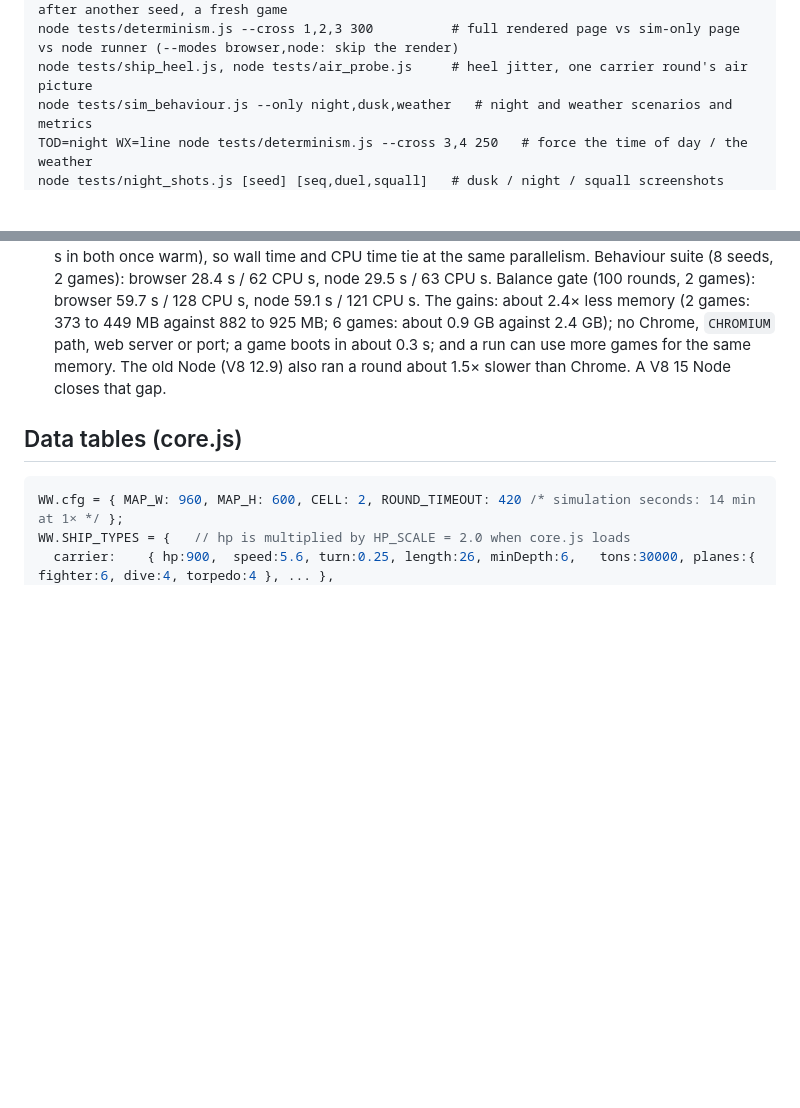
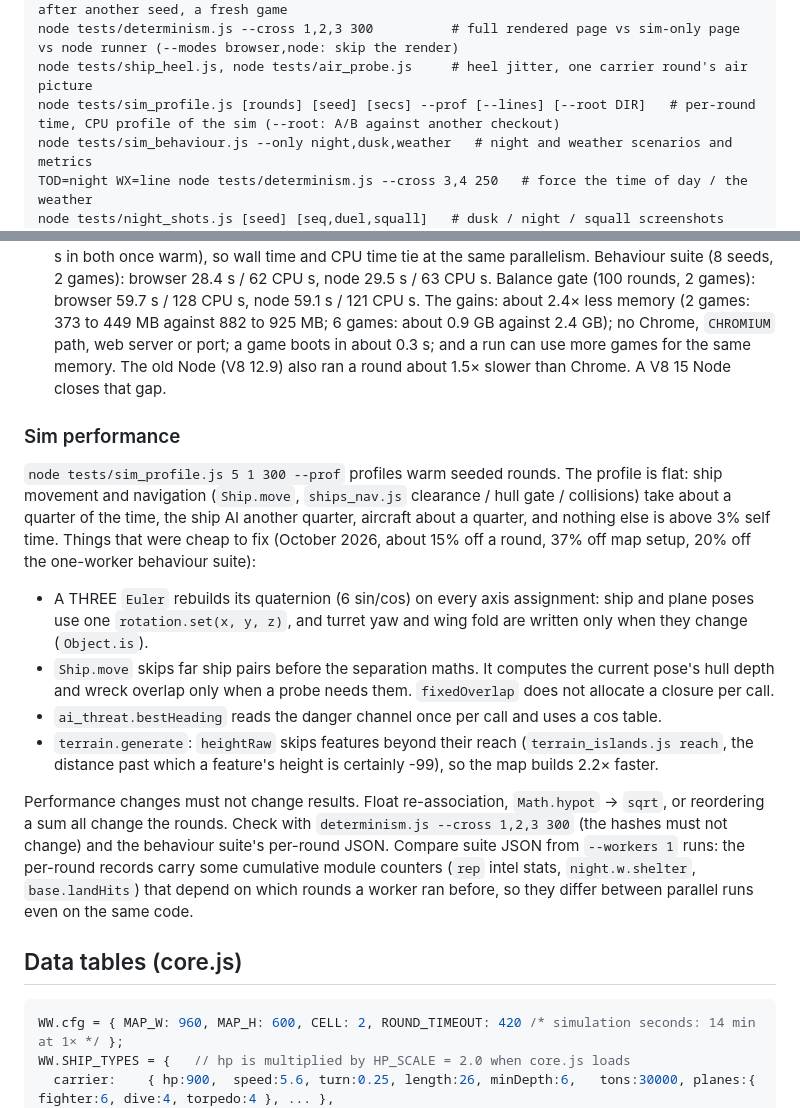
Before and after one commit to vwarr/ww2-fleet-battle, a Markdown page: docs/ARCHITECTURE.md, 2 parts joined by grey strips. Rendered like a GitHub page; blank space fills up the shorter version.

Commit message:
Docs: sim performance (profile shape, what was sped up, how to check a performance change keeps the rounds identical), sim_profile.js
Co-Authored-By: Claude Opus 5.5 <noreply@anthropic.com>

```diff
--- a/docs/ARCHITECTURE.md
+++ b/docs/ARCHITECTURE.md
@@ -177,6 +177,7 @@ node tests/sim_rounds.js [rounds=8] [firstSeed=1]    # per-round report, seeds a
 node tests/determinism.js [seed] [seconds]           # same seed, same round: one game, after another seed, a fresh game
 node tests/determinism.js --cross 1,2,3 300          # full rendered page vs sim-only page vs node runner (--modes browser,node: skip the render)
 node tests/ship_heel.js, node tests/air_probe.js     # heel jitter, one carrier round's air picture
+node tests/sim_profile.js [rounds] [seed] [secs] --prof [--lines] [--root DIR]   # per-round time, CPU profile of the sim (--root: A/B against another checkout)
 node tests/sim_behaviour.js --only night,dusk,weather   # night and weather scenarios and metrics
 TOD=night WX=line node tests/determinism.js --cross 3,4 250   # force the time of day / the weather
 node tests/night_shots.js [seed] [seq,duel,squall]   # dusk / night / squall screenshots (render mode)
@@ -196,6 +197,17 @@ The browser `--pages` default of 6 was measured on an 8-core M1 Pro (6 performan
 - Proof: `node tests/determinism.js --cross 1,2,3 300 --modes browser,node` gives the same trace hash in Chrome (headless shell 1243, Chrome 153) and in the runner, and the behaviour suite's per-round JSON (`JSON=… node tests/sim_behaviour.js` vs `… --browser`) is identical.
 - Limits: sim-only mode only (no renderer, so no screenshots, camera, audio or UI tests); game code must not touch browser APIs outside the stubs while loading or in the sim path (a new one fails loudly; add it to `node_env.js`); `waitForTimeout` is a no-op, since there is no render loop or network to wait for.
 - Speed (M1 Pro, measured with load average 20 to 30 from other jobs, so read the ratios, not the seconds): one game runs a round at the same speed as a Chrome page (seed 1, 300 sim s: about 1.05 s in both once warm), so wall time and CPU time tie at the same parallelism. Behaviour suite (8 seeds, 2 games): browser 28.4 s / 62 CPU s, node 29.5 s / 63 CPU s. Balance gate (100 rounds, 2 games): browser 59.7 s / 128 CPU s, node 59.1 s / 121 CPU s. The gains: about 2.4× less memory (2 games: 373 to 449 MB against 882 to 925 MB; 6 games: about 0.9 GB against 2.4 GB); no Chrome, `CHROMIUM` path, web server or port; a game boots in about 0.3 s; and a run can use more games for the same memory. The old Node (V8 12.9) also ran a round about 1.5× slower than Chrome. A V8 15 Node closes that gap.
+
+### Sim performance
+
+`node tests/sim_profile.js 5 1 300 --prof` profiles warm seeded rounds. The profile is flat: ship movement and navigation (`Ship.move`, `ships_nav.js` clearance / hull gate / collisions) take about a quarter of the time, the ship AI another quarter, aircraft about a quarter, and nothing else is above 3% self time. Things that were cheap to fix (October 2026, about 15% off a round, 37% off map setup, 20% off the one-worker behaviour suite):
+
+- A THREE `Euler` rebuilds its quaternion (6 sin/cos) on every axis assignment: ship and plane poses use one `rotation.set(x, y, z)`, and turret yaw and wing fold are written only when they change (`Object.is`).
+- `Ship.move` skips far ship pairs before the separation maths. It computes the current pose's hull depth and wreck overlap only when a probe needs them. `fixedOverlap` does not allocate a closure per call.
+- `ai_threat.bestHeading` reads the danger channel once per call and uses a cos table.
+- `terrain.generate`: `heightRaw` skips features beyond their reach (`terrain_islands.js reach`, the distance past which a feature's height is certainly -99), so the map builds 2.2× faster.
+
+Performance changes must not change results. Float re-association, `Math.hypot` → `sqrt`, or reordering a sum all change the rounds. Check with `determinism.js --cross 1,2,3 300` (the hashes must not change) and the behaviour suite's per-round JSON. Compare suite JSON from `--workers 1` runs: the per-round records carry some cumulative module counters (`rep` intel stats, `night.w.shelter`, `base.landHits`) that depend on which rounds a worker ran before, so they differ between parallel runs even on the same code.
 
 ## Data tables (core.js)
 
```
